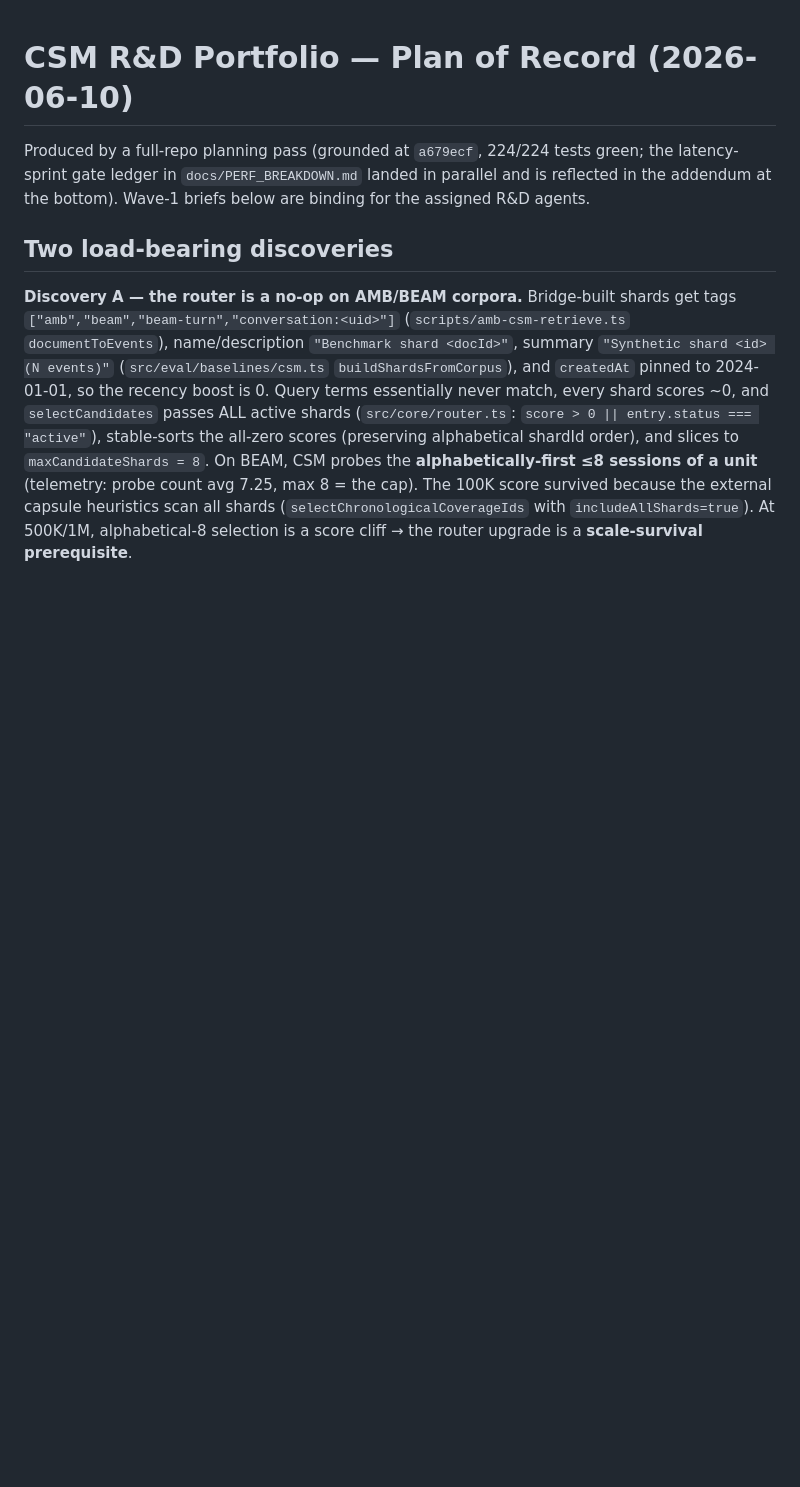
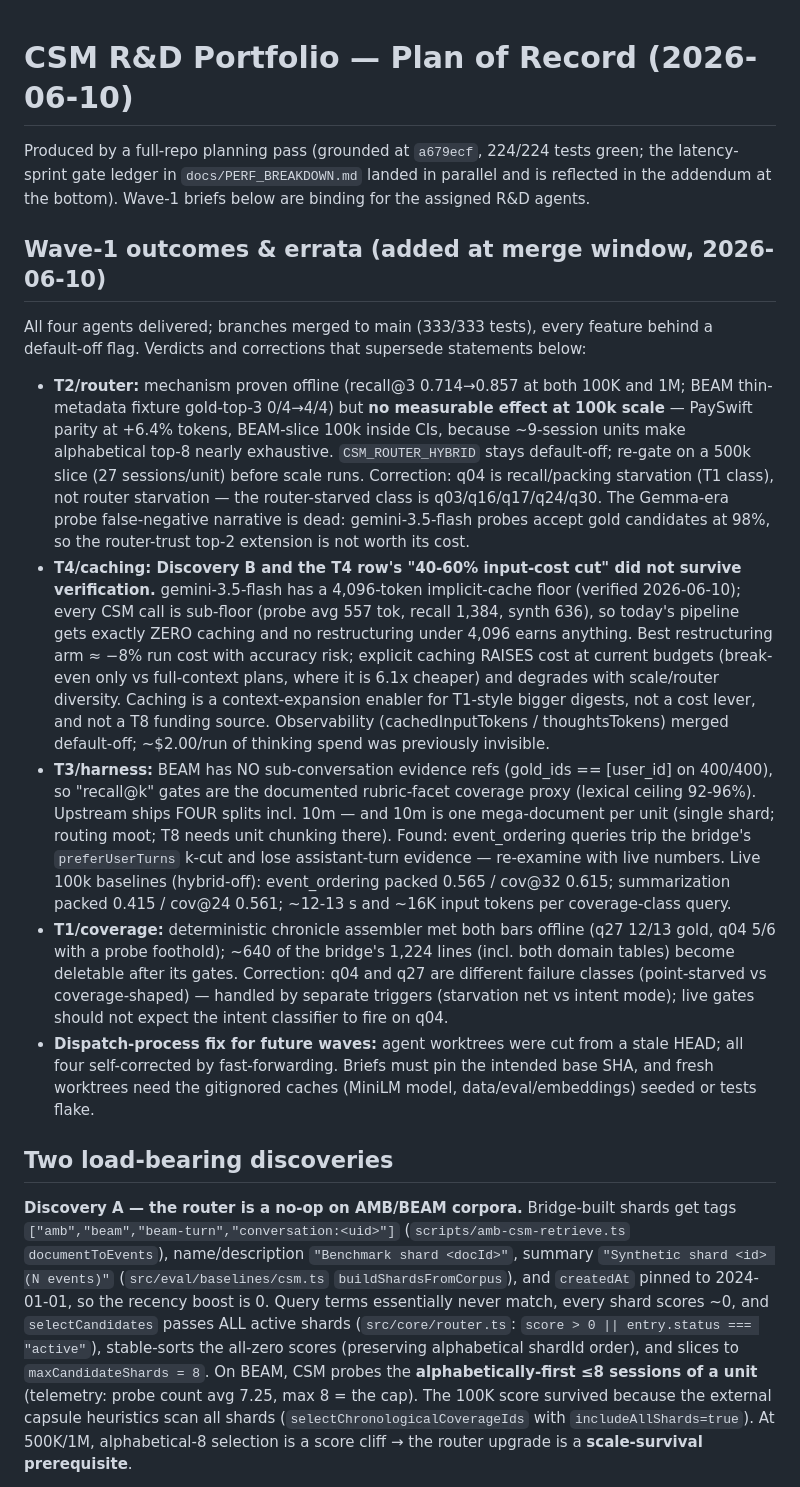
Before and after one commit to muhamadjawdatsalemalakoum/context-swarm-memory, a Markdown page: docs/RD_PORTFOLIO_2026_06.md, the part around the change. Drawn GitHub-style; blank space fills up the shorter version.

Commit message:
Portfolio erratum: wave-1 outcomes supersede planner estimates
T2 proven offline but flat at 100k (re-gate at 500k); T4 falsified the
caching cost hypothesis (4096-token implicit floor; zero hits today;
caching is a context-expansion enabler, not a cost cut); T3 documented
the BEAM gold structure (no evidence refs; facet-coverage proxy; 10m =
one mega-doc/unit) and live 100k baselines; T1 met both offline bars
and split q04/q27 into distinct failure classes. Dispatch fix: pin
base SHA and seed gitignored caches for future agent waves.

Co-Authored-By: Claude Fable 5 <noreply@anthropic.com>

```diff
--- a/docs/RD_PORTFOLIO_2026_06.md
+++ b/docs/RD_PORTFOLIO_2026_06.md
@@ -4,6 +4,54 @@ Produced by a full-repo planning pass (grounded at `a679ecf`, 224/224 tests
 green; the latency-sprint gate ledger in `docs/PERF_BREAKDOWN.md` landed in
 parallel and is reflected in the addendum at the bottom). Wave-1 briefs below
 are binding for the assigned R&D agents.
+
+## Wave-1 outcomes & errata (added at merge window, 2026-06-10)
+
+All four agents delivered; branches merged to main (333/333 tests), every
+feature behind a default-off flag. Verdicts and corrections that supersede
+statements below:
+
+- **T2/router:** mechanism proven offline (recall@3 0.714→0.857 at both 100K
+  and 1M; BEAM thin-metadata fixture gold-top-3 0/4→4/4) but **no measurable
+  effect at 100k scale** — PaySwift parity at +6.4% tokens, BEAM-slice 100k
+  inside CIs, because ~9-session units make alphabetical top-8 nearly
+  exhaustive. `CSM_ROUTER_HYBRID` stays default-off; re-gate on a 500k slice
+  (27 sessions/unit) before scale runs. Correction: q04 is recall/packing
+  starvation (T1 class), not router starvation — the router-starved class is
+  q03/q16/q17/q24/q30. The Gemma-era probe false-negative narrative is dead:
+  gemini-3.5-flash probes accept gold candidates at 98%, so the router-trust
+  top-2 extension is not worth its cost.
+- **T4/caching: Discovery B and the T4 row's "40-60% input-cost cut" did not
+  survive verification.** gemini-3.5-flash has a 4,096-token implicit-cache
+  floor (verified 2026-06-10); every CSM call is sub-floor (probe avg 557
+  tok, recall 1,384, synth 636), so today's pipeline gets exactly ZERO
+  caching and no restructuring under 4,096 earns anything. Best restructuring
+  arm ≈ −8% run cost with accuracy risk; explicit caching RAISES cost at
+  current budgets (break-even only vs full-context plans, where it is 6.1x
+  cheaper) and degrades with scale/router diversity. Caching is a
+  context-expansion enabler for T1-style bigger digests, not a cost lever,
+  and not a T8 funding source. Observability (cachedInputTokens /
+  thoughtsTokens) merged default-off; ~$2.00/run of thinking spend was
+  previously invisible.
+- **T3/harness:** BEAM has NO sub-conversation evidence refs (gold_ids ==
+  [user_id] on 400/400), so "recall@k" gates are the documented rubric-facet
+  coverage proxy (lexical ceiling 92-96%). Upstream ships FOUR splits incl.
+  10m — and 10m is one mega-document per unit (single shard; routing moot;
+  T8 needs unit chunking there). Found: event_ordering queries trip the
+  bridge's `preferUserTurns` k-cut and lose assistant-turn evidence —
+  re-examine with live numbers. Live 100k baselines (hybrid-off):
+  event_ordering packed 0.565 / cov@32 0.615; summarization packed 0.415 /
+  cov@24 0.561; ~12-13 s and ~16K input tokens per coverage-class query.
+- **T1/coverage:** deterministic chronicle assembler met both bars offline
+  (q27 12/13 gold, q04 5/6 with a probe foothold); ~640 of the bridge's
+  1,224 lines (incl. both domain tables) become deletable after its gates.
+  Correction: q04 and q27 are different failure classes (point-starved vs
+  coverage-shaped) — handled by separate triggers (starvation net vs intent
+  mode); live gates should not expect the intent classifier to fire on q04.
+- **Dispatch-process fix for future waves:** agent worktrees were cut from a
+  stale HEAD; all four self-corrected by fast-forwarding. Briefs must pin the
+  intended base SHA, and fresh worktrees need the gitignored caches (MiniLM
+  model, data/eval/embeddings) seeded or tests flake.
 
 ## Two load-bearing discoveries
 
```
